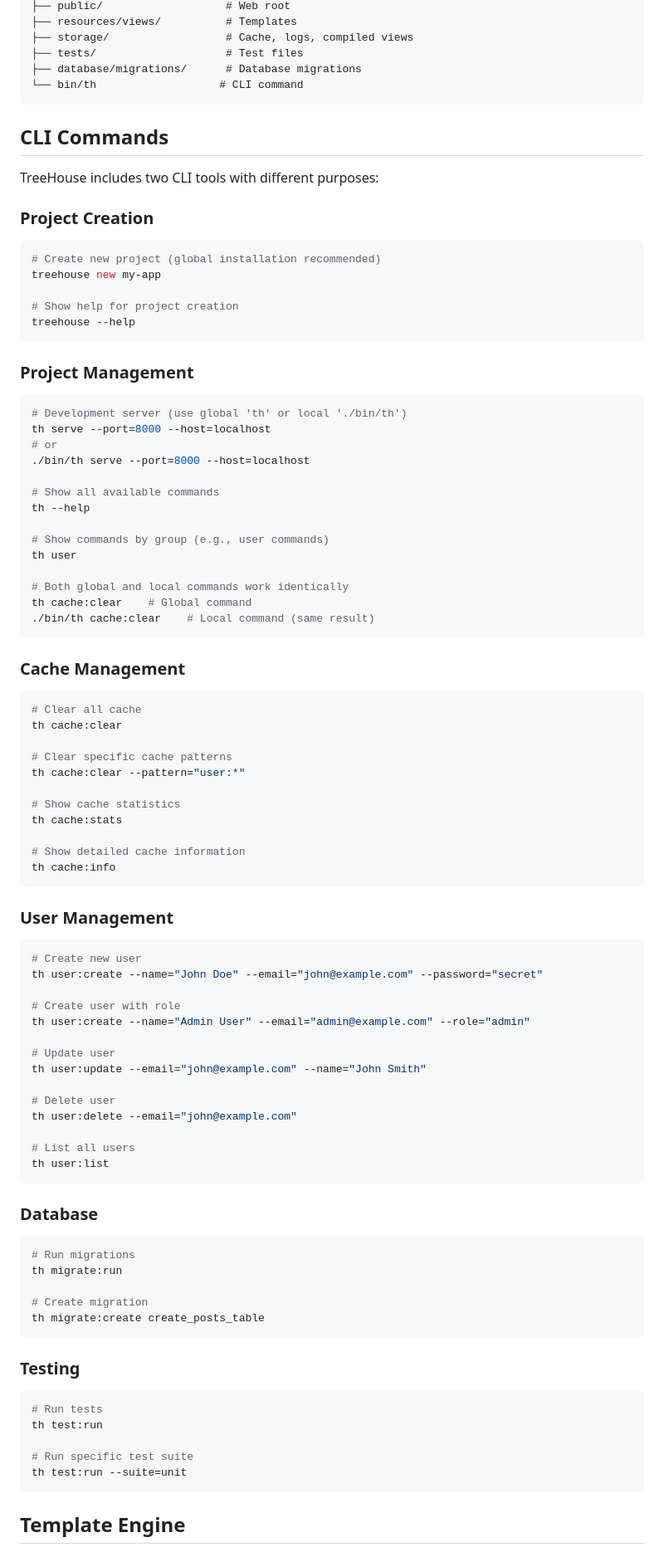
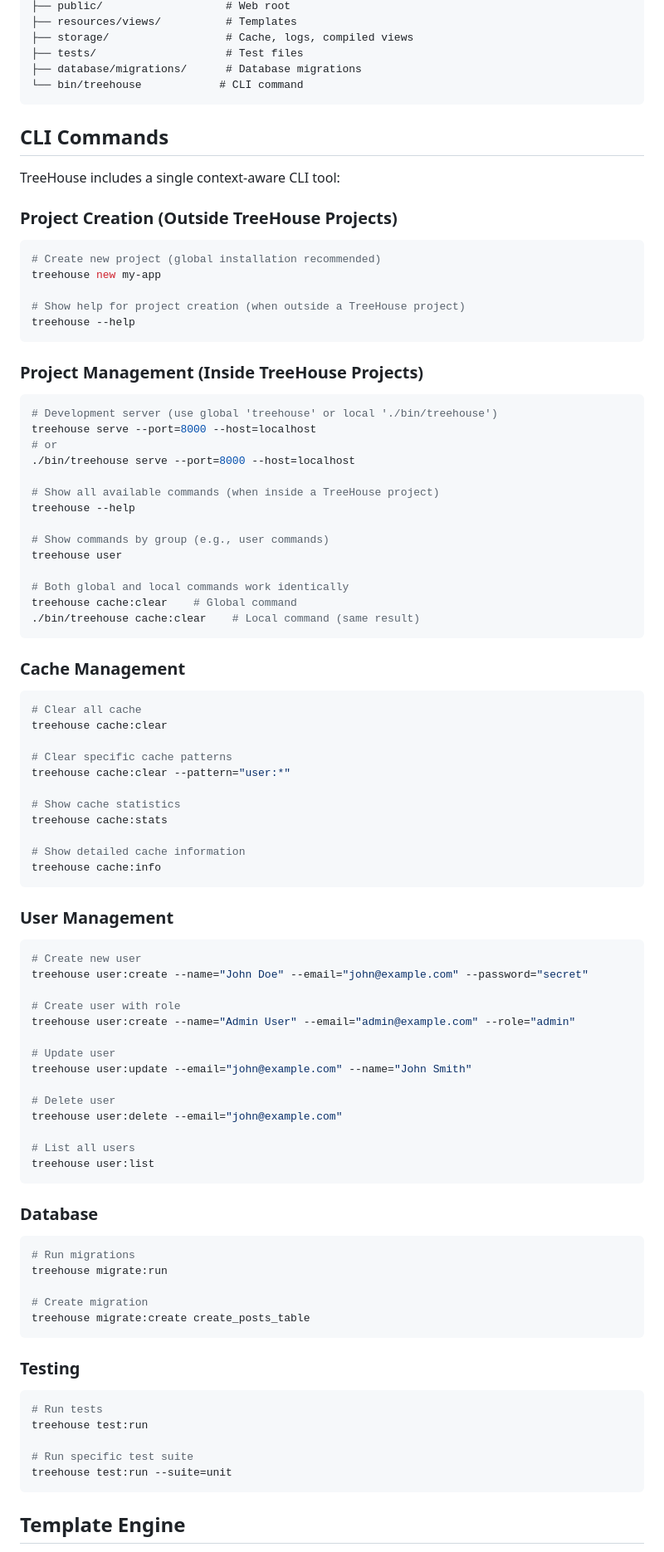
Before and after one commit to lengthofrope/treehouse, a Markdown page: README.md, the part around the change printed below. Shown: that part at 83% size. Drawn GitHub-style.

Commit message:
Update README to reflect changes in CLI command usage and context

````diff
--- a/README.md
+++ b/README.md
@@ -370,89 +371,89 @@ my-app/
 ├── storage/                  # Cache, logs, compiled views
 ├── tests/                    # Test files
 ├── database/migrations/      # Database migrations
-└── bin/th                   # CLI command
+└── bin/treehouse            # CLI command
 ```
 
 ## CLI Commands
 
-TreeHouse includes two CLI tools with different purposes:
+TreeHouse includes a single context-aware CLI tool:
 
-### Project Creation
+### Project Creation (Outside TreeHouse Projects)
 ```bash
 # Create new project (global installation recommended)
 treehouse new my-app
 
-# Show help for project creation
+# Show help for project creation (when outside a TreeHouse project)
 treehouse --help
 ```
 
-### Project Management
+### Project Management (Inside TreeHouse Projects)
 ```bash
-# Development server (use global 'th' or local './bin/th')
-th serve --port=8000 --host=localhost
+# Development server (use global 'treehouse' or local './bin/treehouse')
+treehouse serve --port=8000 --host=localhost
 # or
-./bin/th serve --port=8000 --host=localhost
+./bin/treehouse serve --port=8000 --host=localhost
 
-# Show all available commands
-th --help
+# Show all available commands (when inside a TreeHouse project)
+treehouse --help
 
 # Show commands by group (e.g., user commands)
-th user
+treehouse user
 
 # Both global and local commands work identically
-th cache:clear    # Global command
-./bin/th cache:clear    # Local command (same result)
+treehouse cache:clear    # Global command
+./bin/treehouse cache:clear    # Local command (same result)
 ```
 
 ### Cache Management
 ```bash
 # Clear all cache
-th cache:clear
+treehouse cache:clear
 
 # Clear specific cache patterns
-th cache:clear --pattern="user:*"
+treehouse cache:clear --pattern="user:*"
 
 # Show cache statistics
-th cache:stats
+treehouse cache:stats
 
 # Show detailed cache information
-th cache:info
+treehouse cache:info
 ```
 
 ### User Management
 ```bash
 # Create new user
-th user:create --name="John Doe" --email="john@example.com" --password="secret"
+treehouse user:create --name="John Doe" --email="john@example.com" --password="secret"
 
 # Create user with role
-th user:create --name="Admin User" --email="admin@example.com" --role="admin"
+treehouse user:create --name="Admin User" --email="admin@example.com" --role="admin"
 
 # Update user
-th user:update --email="john@example.com" --name="John Smith"
+treehouse user:update --email="john@example.com" --name="John Smith"
 
 # Delete user
-th user:delete --email="john@example.com"
+treehouse user:delete --email="john@example.com"
 
 # List all users
-th user:list
+treehouse user:list
 ```
 
 ### Database
 ```bash
 # Run migrations
-th migrate:run
+treehouse migrate:run
 
 # Create migration
-th migrate:create create_posts_table
+treehouse migrate:create create_posts_table
 ```
 
 ### Testing
 ```bash
 # Run tests
-th test:run
+treehouse test:run
 
 # Run specific test suite
-th test:run --suite=unit
+treehouse test:run --suite=unit
 ```
 
 ## Template Engine
````
Also changed, not shown: other parts of README.md (+9 -8 lines).
